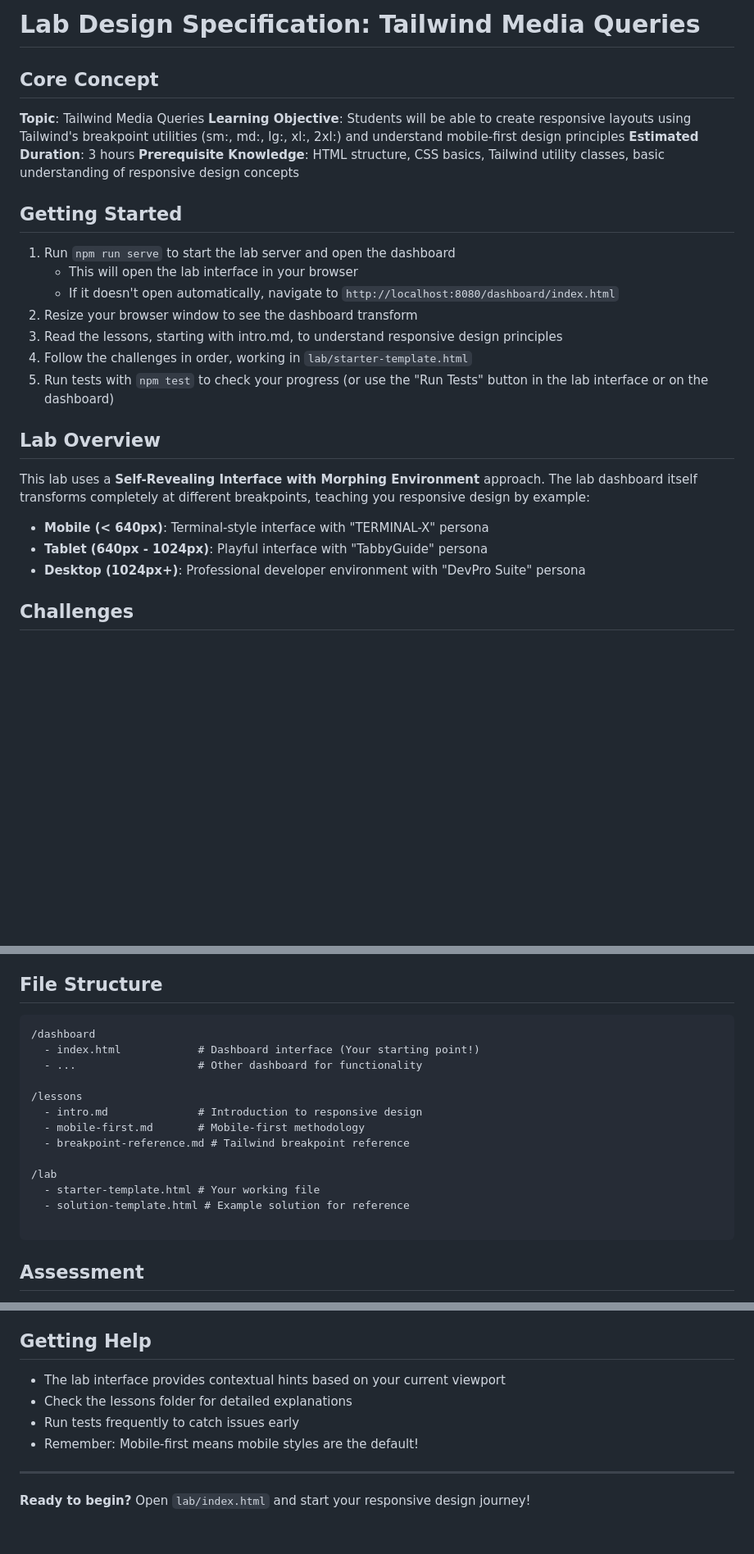
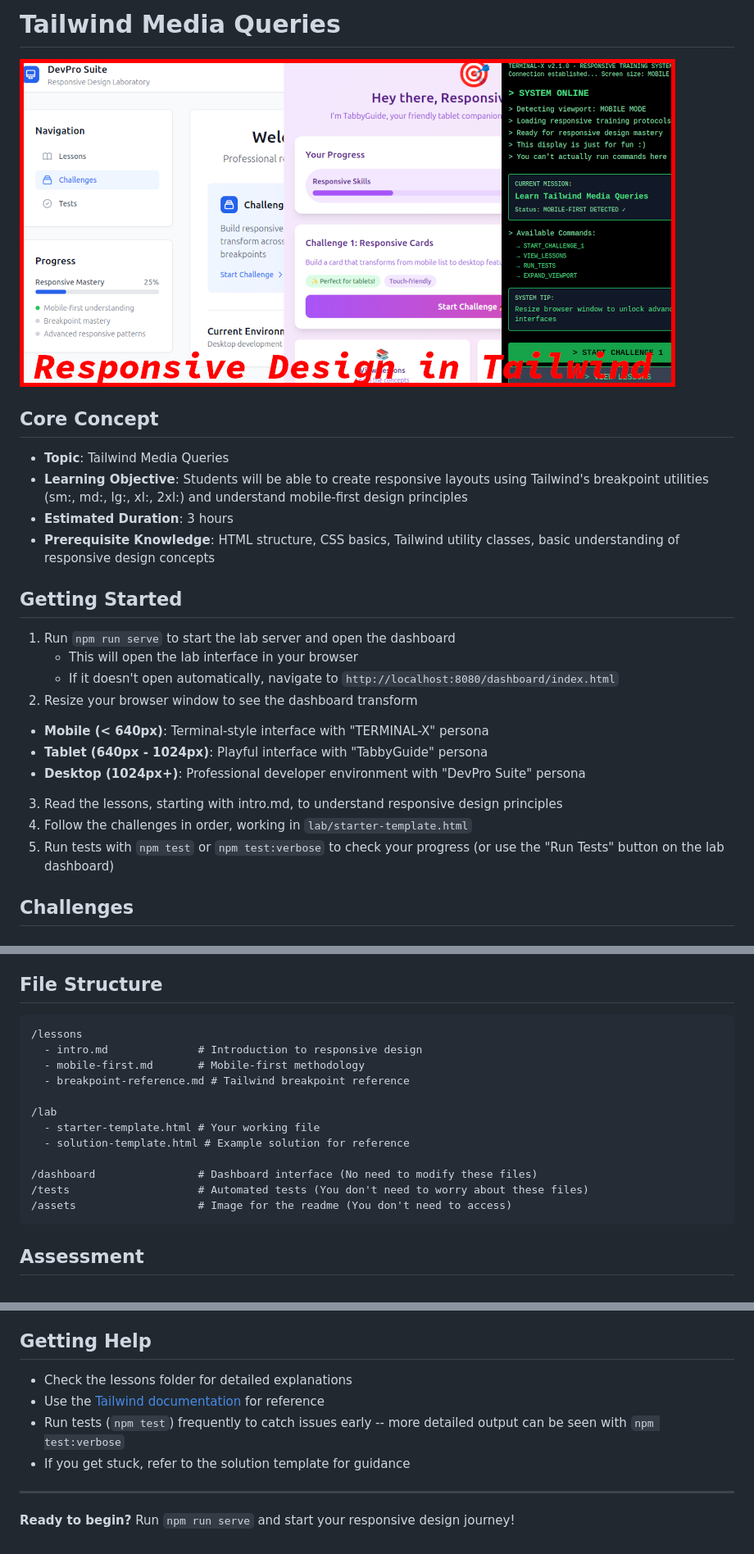
Before and after one commit to onja-org/w2_css_tailwind_media_queries, a Markdown page: README.md, 3 parts joined by grey strips. Shown: that part at 82% size. GitHub-like rendering; pictures changed too: assets/w2_css_tailwind_media_queries.png (added); blank space fills up the shorter version.

````diff
--- a/README.md
+++ b/README.md
@@ -1,10 +1,12 @@
-# Lab Design Specification: Tailwind Media Queries
+# Tailwind Media Queries
+
+![Lab header image](assets/w2_css_tailwind_media_queries.png)
 
 ## Core Concept
-**Topic**: Tailwind Media Queries
-**Learning Objective**: Students will be able to create responsive layouts using Tailwind's breakpoint utilities (sm:, md:, lg:, xl:, 2xl:) and understand mobile-first design principles
-**Estimated Duration**: 3 hours
-**Prerequisite Knowledge**: HTML structure, CSS basics, Tailwind utility classes, basic understanding of responsive design concepts
+- **Topic**: Tailwind Media Queries
+- **Learning Objective**: Students will be able to create responsive layouts using Tailwind's breakpoint utilities (sm:, md:, lg:, xl:, 2xl:) and understand mobile-first design principles
+- **Estimated Duration**: 3 hours
+- **Prerequisite Knowledge**: HTML structure, CSS basics, Tailwind utility classes, basic understanding of responsive design concepts
 
 ## Getting Started
 
@@ -12,17 +14,12 @@
    - This will open the lab interface in your browser
    - If it doesn't open automatically, navigate to `http://localhost:8080/dashboard/index.html`
 2. Resize your browser window to see the dashboard transform
+  - **Mobile (< 640px)**: Terminal-style interface with "TERMINAL-X" persona
+  - **Tablet (640px - 1024px)**: Playful interface with "TabbyGuide" persona
+  - **Desktop (1024px+)**: Professional developer environment with "DevPro Suite" persona
 3. Read the lessons, starting with intro.md, to understand responsive design principles
 4. Follow the challenges in order, working in `lab/starter-template.html`
-5. Run tests with `npm test` to check your progress (or use the "Run Tests" button in the lab interface or on the dashboard)
-
-## Lab Overview
-
-This lab uses a **Self-Revealing Interface with Morphing Environment** approach. The lab dashboard itself transforms completely at different breakpoints, teaching you responsive design by example:
-
-- **Mobile (< 640px)**: Terminal-style interface with "TERMINAL-X" persona
-- **Tablet (640px - 1024px)**: Playful interface with "TabbyGuide" persona
-- **Desktop (1024px+)**: Professional developer environment with "DevPro Suite" persona
+5. Run tests with `npm test` or `npm test:verbose` to check your progress (or use the "Run Tests" button on the lab dashboard)
 
 ## Challenges
 
@@ -48,10 +45,6 @@ Build a dashboard where components appear/disappear/reorder based on screen size
 ## File Structure
 
 ```
-/dashboard
-  - index.html            # Dashboard interface (Your starting point!)
-  - ...                   # Other dashboard for functionality
-
 /lessons
   - intro.md              # Introduction to responsive design
   - mobile-first.md       # Mobile-first methodology
@@ -61,6 +54,9 @@ Build a dashboard where components appear/disappear/reorder based on screen size
   - starter-template.html # Your working file
   - solution-template.html # Example solution for reference
 
+/dashboard                # Dashboard interface (No need to modify these files)
+/tests                    # Automated tests (You don't need to worry about these files)
+/assets                   # Image for the readme (You don't need to access)
 ```
 
 ## Assessment
@@ -79,11 +75,11 @@ Build a dashboard where components appear/disappear/reorder based on screen size
 
 ## Getting Help
 
-- The lab interface provides contextual hints based on your current viewport
 - Check the lessons folder for detailed explanations
-- Run tests frequently to catch issues early
-- Remember: Mobile-first means mobile styles are the default!
+- Use the [Tailwind documentation](https://tailwindcss.com/docs/responsive-design) for reference
+- Run tests (`npm test`) frequently to catch issues early -- more detailed output can be seen with `npm test:verbose`
+- If you get stuck, refer to the solution template for guidance
 
 ---
 
-**Ready to begin?** Open `lab/index.html` and start your responsive design journey!
+**Ready to begin?** Run `npm run serve` and start your responsive design journey!
````
Also changed, not shown: lessons/mobile-first.md (+1 -1 lines), 6 other files.
